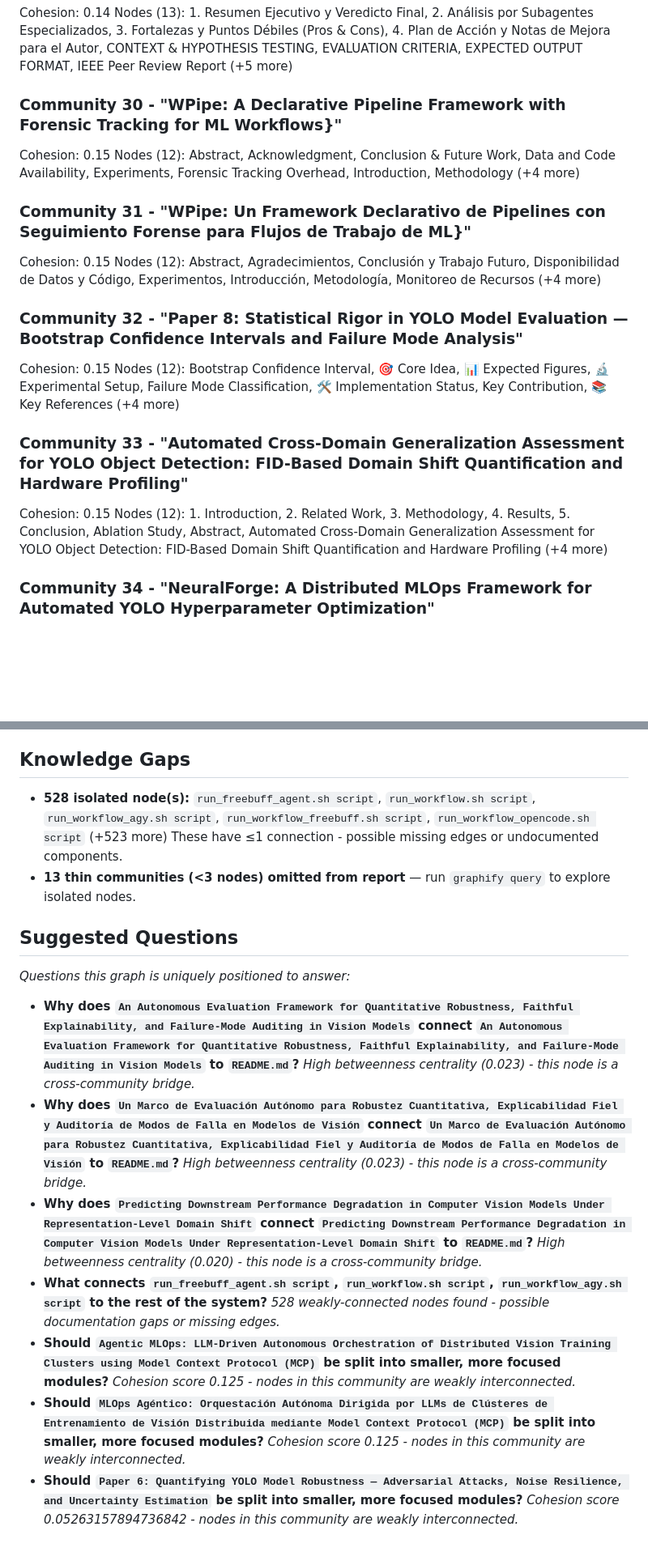
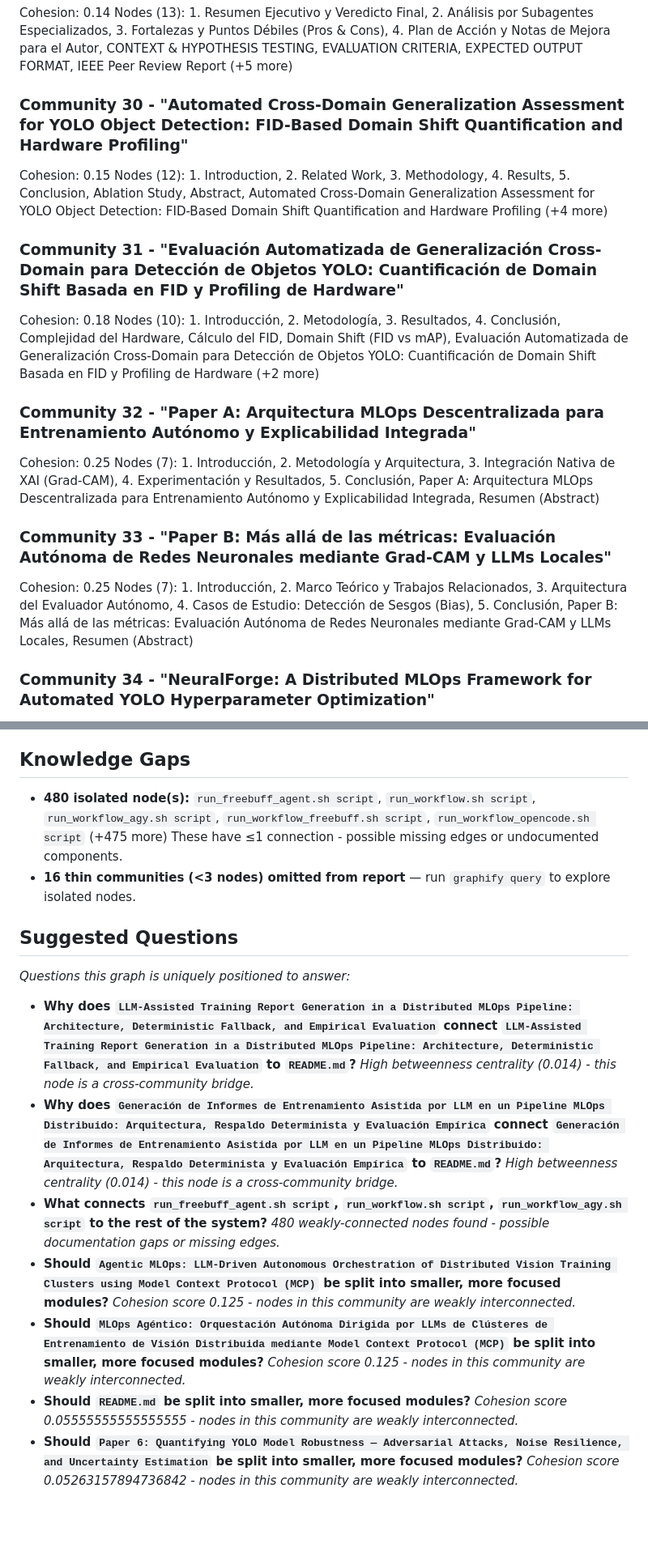
Before and after one commit to wisrovi/wyoloservice2_paper, a Markdown page: graphify-out/GRAPH_REPORT.md, 2 parts joined by grey strips. Shown at 81% size. Drawn GitHub-style; blank space fills up the shorter version.

```diff
--- a/graphify-out/GRAPH_REPORT.md
+++ b/graphify-out/GRAPH_REPORT.md
@@ -213,21 +206,21 @@ Nodes (14): Abstract, Agradecimientos, Conclusión y Trabajo Futuro, CrossDomain
 Cohesion: 0.14
 Nodes (13): 1. Resumen Ejecutivo y Veredicto Final, 2. Análisis por Subagentes Especializados, 3. Fortalezas y Puntos Débiles (Pros & Cons), 4. Plan de Acción y Notas de Mejora para el Autor, CONTEXT & HYPOTHESIS TESTING, EVALUATION CRITERIA, EXPECTED OUTPUT FORMAT, IEEE Peer Review Report (+5 more)
 
-### Community 30 - "WPipe: A Declarative Pipeline Framework with Forensic Tracking for ML Workflows}"
-Cohesion: 0.15
-Nodes (12): Abstract, Acknowledgment, Conclusion \& Future Work, Data and Code Availability, Experiments, Forensic Tracking Overhead, Introduction, Methodology (+4 more)
-
-### Community 31 - "WPipe: Un Framework Declarativo de Pipelines con Seguimiento Forense para Flujos de Trabajo de ML}"
-Cohesion: 0.15
-Nodes (12): Abstract, Agradecimientos, Conclusión y Trabajo Futuro, Disponibilidad de Datos y Código, Experimentos, Introducción, Metodología, Monitoreo de Recursos (+4 more)
-
-### Community 32 - "Paper 8: Statistical Rigor in YOLO Model Evaluation — Bootstrap Confidence Intervals and Failure Mode Analysis"
-Cohesion: 0.15
-Nodes (12): Bootstrap Confidence Interval, 🎯 Core Idea, 📊 Expected Figures, 🔬 Experimental Setup, Failure Mode Classification, 🛠️ Implementation Status, Key Contribution, 📚 Key References (+4 more)
-
-### Community 33 - "Automated Cross-Domain Generalization Assessment for YOLO Object Detection: FID-Based Domain Shift Quantification and Hardware Profiling"
+### Community 30 - "Automated Cross-Domain Generalization Assessment for YOLO Object Detection: FID-Based Domain Shift Quantification and Hardware Profiling"
 Cohesion: 0.15
 Nodes (12): 1. Introduction, 2. Related Work, 3. Methodology, 4. Results, 5. Conclusion, Ablation Study, Abstract, Automated Cross-Domain Generalization Assessment for YOLO Object Detection: FID-Based Domain Shift Quantification and Hardware Profiling (+4 more)
+
+### Community 31 - "Evaluación Automatizada de Generalización Cross-Domain para Detección de Objetos YOLO: Cuantificación de Domain Shift Basada en FID y Profiling de Hardware"
+Cohesion: 0.18
+Nodes (10): 1. Introducción, 2. Metodología, 3. Resultados, 4. Conclusión, Complejidad del Hardware, Cálculo del FID, Domain Shift (FID vs mAP), Evaluación Automatizada de Generalización Cross-Domain para Detección de Objetos YOLO: Cuantificación de Domain Shift Basada en FID y Profiling de Hardware (+2 more)
+
+### Community 32 - "Paper A: Arquitectura MLOps Descentralizada para Entrenamiento Autónomo y Explicabilidad Integrada"
+Cohesion: 0.25
+Nodes (7): 1. Introducción, 2. Metodología y Arquitectura, 3. Integración Nativa de XAI (Grad-CAM), 4. Experimentación y Resultados, 5. Conclusión, Paper A: Arquitectura MLOps Descentralizada para Entrenamiento Autónomo y Explicabilidad Integrada, Resumen (Abstract)
+
+### Community 33 - "Paper B: Más allá de las métricas: Evaluación Autónoma de Redes Neuronales mediante Grad-CAM y LLMs Locales"
+Cohesion: 0.25
+Nodes (7): 1. Introducción, 2. Marco Teórico y Trabajos Relacionados, 3. Arquitectura del Evaluador Autónomo, 4. Casos de Estudio: Detección de Sesgos (Bias), 5. Conclusión, Paper B: Más allá de las métricas: Evaluación Autónoma de Redes Neuronales mediante Grad-CAM y LLMs Locales, Resumen (Abstract)
 
 ### Community 34 - "NeuralForge: A Distributed MLOps Framework for Automated YOLO Hyperparameter Optimization"
 Cohesion: 0.17
@@ -286,24 +259,24 @@ Cohesion: 0.33
 Nodes (5): 1. Introducción, 2. Resultados, 3. Conclusión, Reportes de Investigación Automatizados Impulsados por LLM para Pipelines de Visión por Computadora, Resumen
 
 ## Knowledge Gaps
-- **528 isolated node(s):** `run_freebuff_agent.sh script`, `run_workflow.sh script`, `run_workflow_agy.sh script`, `run_workflow_freebuff.sh script`, `run_workflow_opencode.sh script` (+523 more)
+- **480 isolated node(s):** `run_freebuff_agent.sh script`, `run_workflow.sh script`, `run_workflow_agy.sh script`, `run_workflow_freebuff.sh script`, `run_workflow_opencode.sh script` (+475 more)
   These have ≤1 connection - possible missing edges or undocumented components.
-- **13 thin communities (<3 nodes) omitted from report** — run `graphify query` to explore isolated nodes.
+- **16 thin communities (<3 nodes) omitted from report** — run `graphify query` to explore isolated nodes.
 
 ## Suggested Questions
 _Questions this graph is uniquely positioned to answer:_
 
-- **Why does `An Autonomous Evaluation Framework for Quantitative Robustness, Faithful Explainability, and Failure-Mode Auditing in Vision Models` connect `An Autonomous Evaluation Framework for Quantitative Robustness, Faithful Explainability, and Failure-Mode Auditing in Vision Models` to `README.md`?**
-  _High betweenness centrality (0.023) - this node is a cross-community bridge._
-- **Why does `Un Marco de Evaluación Autónomo para Robustez Cuantitativa, Explicabilidad Fiel y Auditoría de Modos de Falla en Modelos de Visión` connect `Un Marco de Evaluación Autónomo para Robustez Cuantitativa, Explicabilidad Fiel y Auditoría de Modos de Falla en Modelos de Visión` to `README.md`?**
-  _High betweenness centrality (0.023) - this node is a cross-community bridge._
-- **Why does `Predicting Downstream Performance Degradation in Computer Vision Models Under Representation-Level Domain Shift` connect `Predicting Downstream Performance Degradation in Computer Vision Models Under Representation-Level Domain Shift` to `README.md`?**
-  _High betweenness centrality (0.020) - this node is a cross-community bridge._
+- **Why does `LLM-Assisted Training Report Generation in a Distributed MLOps Pipeline: Architecture, Deterministic Fallback, and Empirical Evaluation` connect `LLM-Assisted Training Report Generation in a Distributed MLOps Pipeline: Architecture, Deterministic Fallback, and Empirical Evaluation` to `README.md`?**
+  _High betweenness centrality (0.014) - this node is a cross-community bridge._
+- **Why does `Generación de Informes de Entrenamiento Asistida por LLM en un Pipeline MLOps Distribuido: Arquitectura, Respaldo Determinista y Evaluación Empírica` connect `Generación de Informes de Entrenamiento Asistida por LLM en un Pipeline MLOps Distribuido: Arquitectura, Respaldo Determinista y Evaluación Empírica` to `README.md`?**
+  _High betweenness centrality (0.014) - this node is a cross-community bridge._
 - **What connects `run_freebuff_agent.sh script`, `run_workflow.sh script`, `run_workflow_agy.sh script` to the rest of the system?**
-  _528 weakly-connected nodes found - possible documentation gaps or missing edges._
+  _480 weakly-connected nodes found - possible documentation gaps or missing edges._
 - **Should `Agentic MLOps: LLM-Driven Autonomous Orchestration of Distributed Vision Training Clusters using Model Context Protocol (MCP)` be split into smaller, more focused modules?**
   _Cohesion score 0.125 - nodes in this community are weakly interconnected._
 - **Should `MLOps Agéntico: Orquestación Autónoma Dirigida por LLMs de Clústeres de Entrenamiento de Visión Distribuida mediante Model Context Protocol (MCP)` be split into smaller, more focused modules?**
   _Cohesion score 0.125 - nodes in this community are weakly interconnected._
+- **Should `README.md` be split into smaller, more focused modules?**
+  _Cohesion score 0.05555555555555555 - nodes in this community are weakly interconnected._
 - **Should `Paper 6: Quantifying YOLO Model Robustness — Adversarial Attacks, Noise Resilience, and Uncertainty Estimation` be split into smaller, more focused modules?**
   _Cohesion score 0.05263157894736842 - nodes in this community are weakly interconnected._
```
Also changed, not shown: other parts of graphify-out/GRAPH_REPORT.md (+60 -87 lines).
